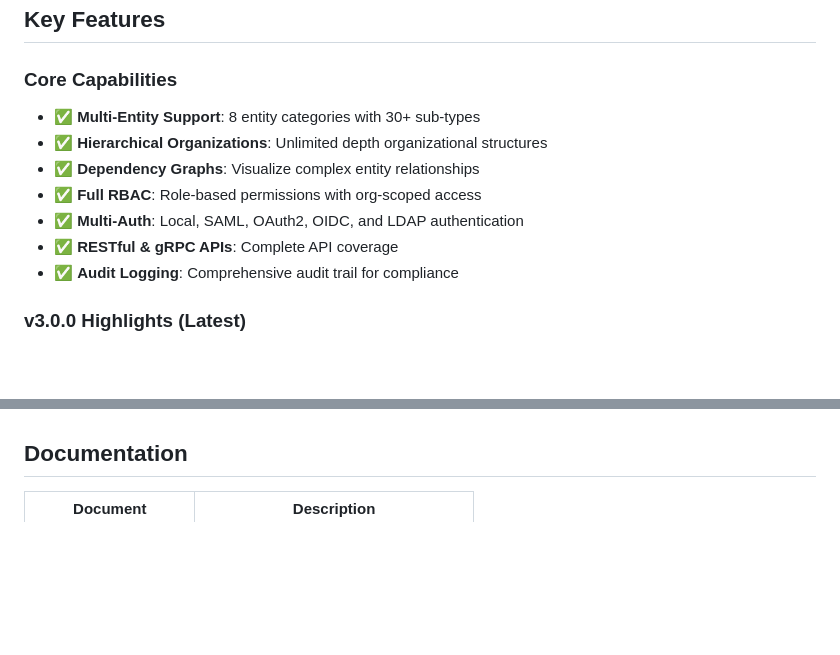
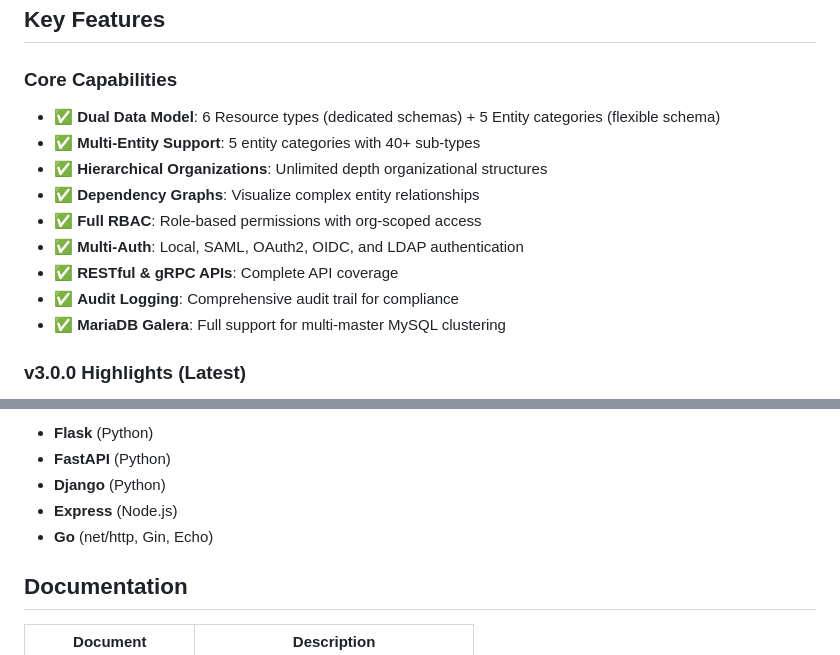
Before and after one commit to penguintechinc/Elder, a Markdown page: README.md, 2 parts joined by grey strips. Drawn GitHub-style; blank space fills up the shorter version.

```diff
--- a/README.md
+++ b/README.md
@@ -189,13 +219,15 @@ Elder provides visibility into your infrastructure and organizational relationsh
 ## Key Features
 
 ### Core Capabilities
-- ✅ **Multi-Entity Support**: 8 entity categories with 30+ sub-types
+- ✅ **Dual Data Model**: 6 Resource types (dedicated schemas) + 5 Entity categories (flexible schema)
+- ✅ **Multi-Entity Support**: 5 entity categories with 40+ sub-types
 - ✅ **Hierarchical Organizations**: Unlimited depth organizational structures
 - ✅ **Dependency Graphs**: Visualize complex entity relationships
 - ✅ **Full RBAC**: Role-based permissions with org-scoped access
 - ✅ **Multi-Auth**: Local, SAML, OAuth2, OIDC, and LDAP authentication
 - ✅ **RESTful & gRPC APIs**: Complete API coverage
 - ✅ **Audit Logging**: Comprehensive audit trail for compliance
+- ✅ **MariaDB Galera**: Full support for multi-master MySQL clustering
 
 ### v3.0.0 Highlights (Latest)
 - **OpenID Connect (OIDC)**: Full OIDC support alongside SAML for SSO integration
@@ -373,3 +454,8 @@ ADMIN_EMAIL=admin@example.com
+- **Flask** (Python)
+- **FastAPI** (Python)
+- **Django** (Python)
+- **Express** (Node.js)
+- **Go** (net/http, Gin, Echo)
 
 ## Documentation
 
```
Also changed, not shown: other parts of README.md (+87 -8 lines).
